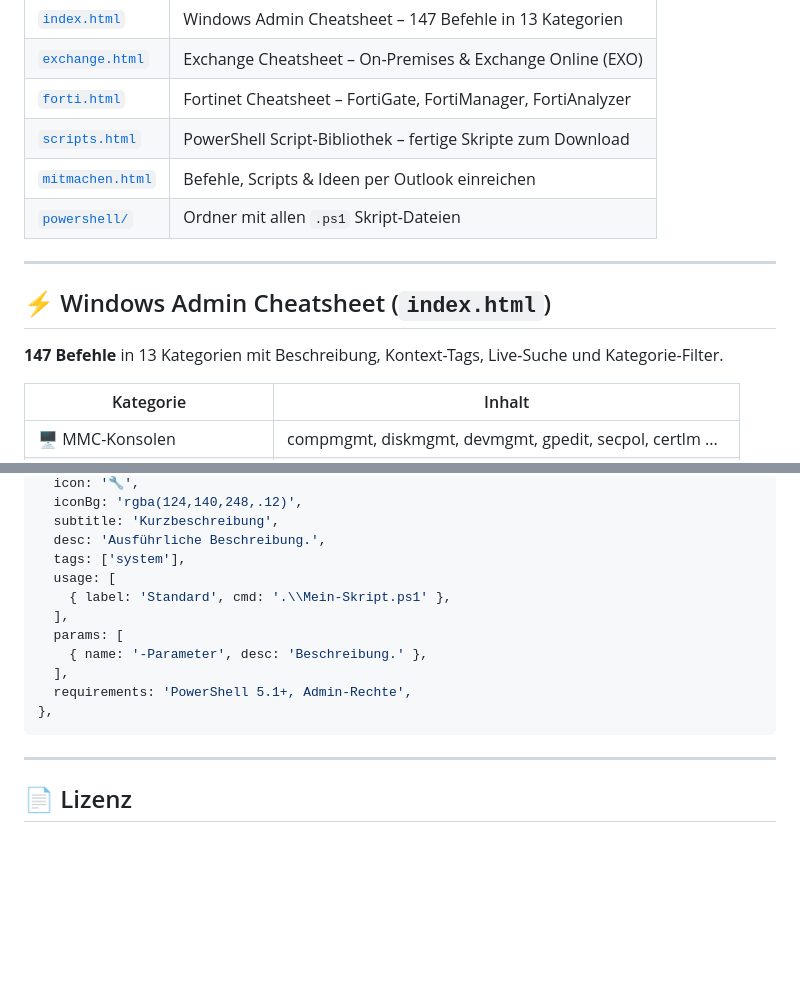
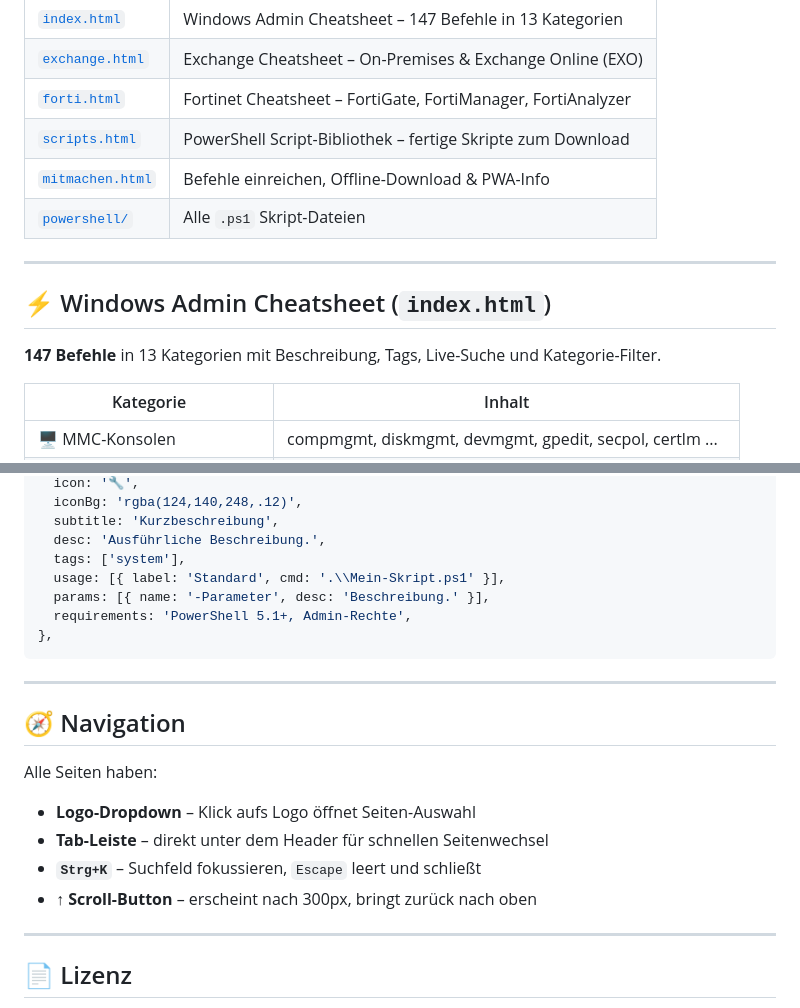
Before and after one commit to JLUenthus/Cheatsheet, a Markdown page: README.md, 2 parts joined by grey strips. Drawn GitHub-style; blank space fills up the shorter version.

````diff
--- a/README.md
+++ b/README.md
@@ -16,14 +16,14 @@ Befehle suchen, filtern und per Klick in die Zwischenablage kopieren – plus ei
 | [`exchange.html`](exchange.html) | Exchange Cheatsheet – On-Premises & Exchange Online (EXO) |
 | [`forti.html`](forti.html) | Fortinet Cheatsheet – FortiGate, FortiManager, FortiAnalyzer |
 | [`scripts.html`](scripts.html) | PowerShell Script-Bibliothek – fertige Skripte zum Download |
-| [`mitmachen.html`](mitmachen.html) | Befehle, Scripts & Ideen per Outlook einreichen |
-| [`powershell/`](powershell/) | Ordner mit allen `.ps1` Skript-Dateien |
+| [`mitmachen.html`](mitmachen.html) | Befehle einreichen, Offline-Download & PWA-Info |
+| [`powershell/`](powershell/) | Alle `.ps1` Skript-Dateien |
 
 ---
 
 ## ⚡ Windows Admin Cheatsheet (`index.html`)
 
-**147 Befehle** in 13 Kategorien mit Beschreibung, Kontext-Tags, Live-Suche und Kategorie-Filter.
+**147 Befehle** in 13 Kategorien mit Beschreibung, Tags, Live-Suche und Kategorie-Filter.
 
 | Kategorie | Inhalt |
 |-----------|--------|
@@ -170,18 +184,23 @@ Dann im Browser: `http://localhost:8080`
   subtitle: 'Kurzbeschreibung',
   desc: 'Ausführliche Beschreibung.',
   tags: ['system'],
-  usage: [
-    { label: 'Standard', cmd: '.\\Mein-Skript.ps1' },
-  ],
-  params: [
-    { name: '-Parameter', desc: 'Beschreibung.' },
-  ],
+  usage: [{ label: 'Standard', cmd: '.\\Mein-Skript.ps1' }],
+  params: [{ name: '-Parameter', desc: 'Beschreibung.' }],
   requirements: 'PowerShell 5.1+, Admin-Rechte',
 },
 ```
 
 ---
 
+## 🧭 Navigation
+
+Alle Seiten haben:
+- **Logo-Dropdown** – Klick aufs Logo öffnet Seiten-Auswahl
+- **Tab-Leiste** – direkt unter dem Header für schnellen Seitenwechsel
+- **`Strg+K`** – Suchfeld fokussieren, `Escape` leert und schließt
+- **↑ Scroll-Button** – erscheint nach 300px, bringt zurück nach oben
+---
+
 ## 📄 Lizenz
 
 Frei verwendbar für private und kommerzielle Zwecke.
````
Also changed, not shown: other parts of README.md (+70 -56 lines).
